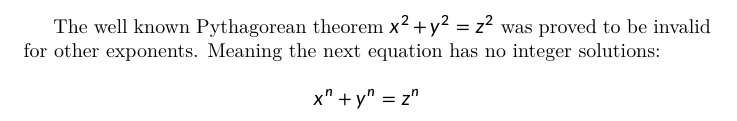
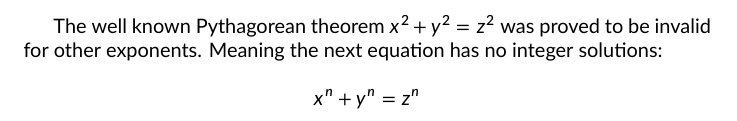
Before and after one commit to yungshun317/luatex-math-typesetting, a LaTeX document (math-typesetting.tex): part of the page, cut so that both start at the same text. Compiled offline with XeLaTeX; a missing font is replaced by an installed copy or a similar font.

```diff
--- a/math-typesetting.tex
+++ b/math-typesetting.tex
@@ -12,6 +13,8 @@
 BoldItalicFont = *-LightItalic
 ]
 \end{comment}
+
+\setmainfont{Lato}[default]
 \setmathfont{Lete Sans Math}
 \pagestyle{empty}
 \begin{document}
```
Also changed, not shown: math-typesetting-inkscape.svg (added), math-typesetting.pdf, math-typesetting.svg, math-typesetting.tex (1 more changed lines), 1 other file.
